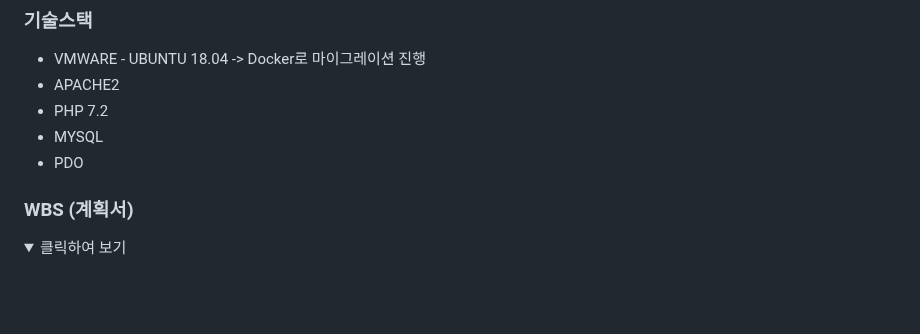
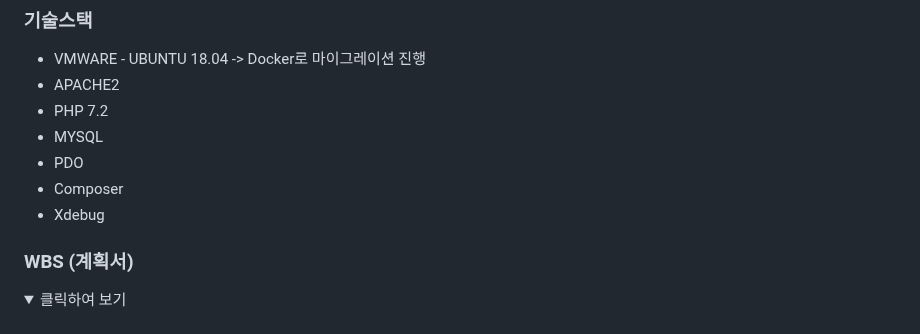
Before and after one commit to Jorados/file-share-project, a Markdown page: README.md, the part around one of its changes. Rendered like a GitHub page; folded sections open; blank space fills up the shorter version.

```diff
--- a/README.md
+++ b/README.md
@@ -9,6 +9,8 @@
  - PHP 7.2
  - MYSQL
  - PDO
+ - Composer
+ - Xdebug
 
 ### WBS (계획서)
 
```
Also changed, not shown: other parts of README.md (+10 -0 lines).
